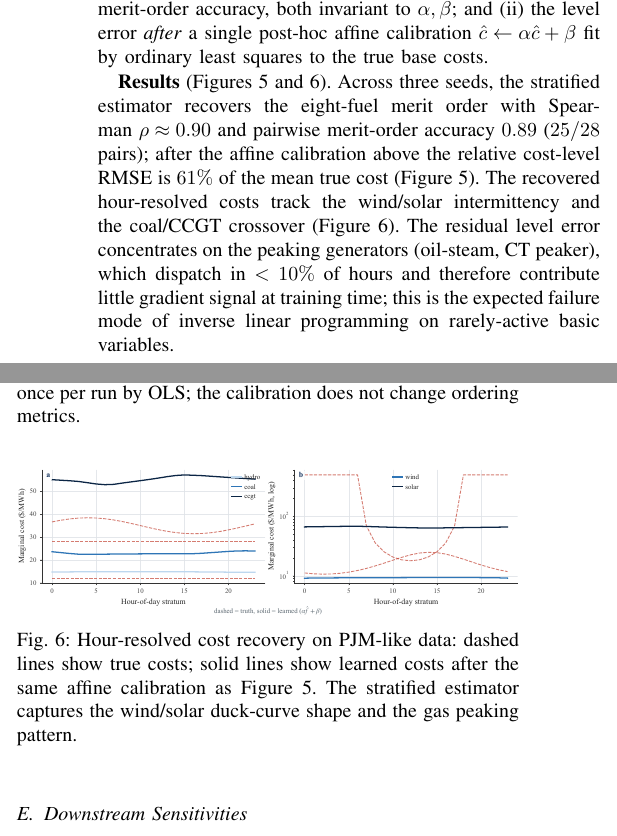
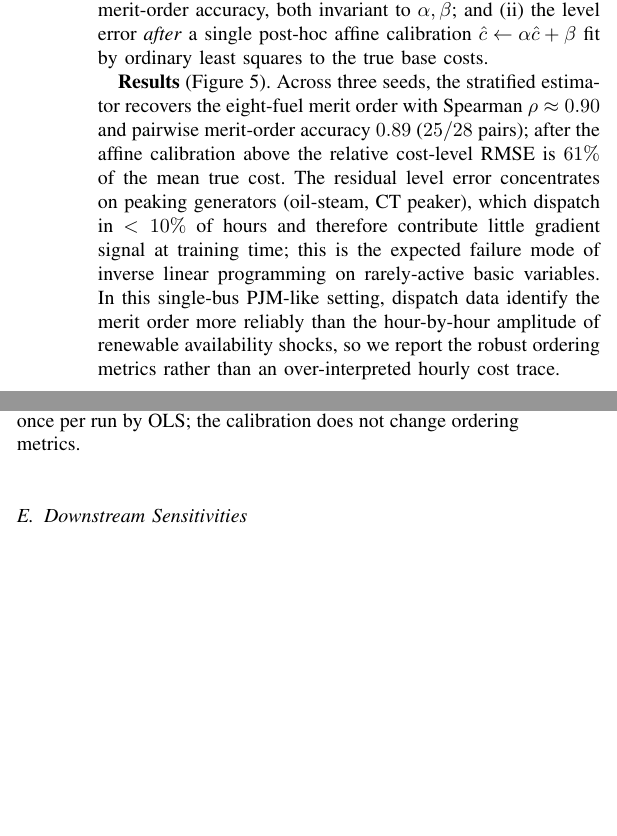
Before and after one commit to carlo-scr/ee364bfinal, a LaTeX paper (paper/main.tex): two parts of the columns of page 4 of 6, joined at a grey line, cut so that both start at the same text, the shorter picture padded with empty space. Compiled offline with pdfLaTeX.

Commit message:
Remove unsupported PJM hourly recovery figure

```diff
--- a/paper/main.tex
+++ b/paper/main.tex
@@ -384,18 +384,19 @@ $\alpha,\beta$; and (ii) the level error \emph{after} a single
 post-hoc affine calibration $\hat c\leftarrow\alpha\hat c+\beta$ fit by
 ordinary least squares to the true base costs.
 
-\textbf{Results} (\Cref{fig:pjm_stack,fig:pjm_recovery}).
+\textbf{Results} (\Cref{fig:pjm_stack}).
 Across three seeds, the stratified estimator recovers the eight-fuel
 merit order with Spearman~$\rho\approx 0.90$ and pairwise
 merit-order accuracy~$0.89$ ($25/28$ pairs); after the affine
 calibration above the relative cost-level RMSE is $61\%$ of the mean
-true cost (\Cref{fig:pjm_stack}). The recovered hour-resolved costs
-track the wind/solar intermittency and the coal/CCGT crossover
-(\Cref{fig:pjm_recovery}). The residual level error concentrates on
-the peaking generators (oil-steam, CT~peaker), which dispatch in
-$<10\%$ of hours and therefore contribute little gradient signal at
-training time; this is the expected failure mode of inverse linear
-programming on rarely-active basic variables.
+true cost. The residual level error concentrates on peaking generators
+(oil-steam, CT~peaker), which dispatch in $<10\%$ of hours and
+therefore contribute little gradient signal at training time; this is
+the expected failure mode of inverse linear programming on rarely-active
+basic variables. In this single-bus PJM-like setting, dispatch data
+identify the merit order more reliably than the hour-by-hour amplitude
+of renewable availability shocks, so we report the robust ordering
+metrics rather than an over-interpreted hourly cost trace.
 
 \begin{figure}[t]
 \centering
@@ -407,16 +408,6 @@ learned merit order. Costs are identifiable from dispatch only up to
 an affine transform on the demand-balanced subspace, so we calibrate
 once per run by OLS; the calibration does not change ordering metrics.}
 \label{fig:pjm_stack}
-\end{figure}
-
-\begin{figure}[t]
-\centering
-\includegraphics[width=\linewidth]{figures/pjm_recovery.pdf}
-\caption{Hour-resolved cost recovery on PJM-like data: dashed lines
-show true costs; solid lines show learned costs after the same affine
-calibration as \Cref{fig:pjm_stack}. The stratified estimator captures
-the wind/solar duck-curve shape and the gas peaking pattern.}
-\label{fig:pjm_recovery}
 \end{figure}
 
 \subsection{Downstream Sensitivities}
```
Also changed, not shown: paper/main.pdf.
